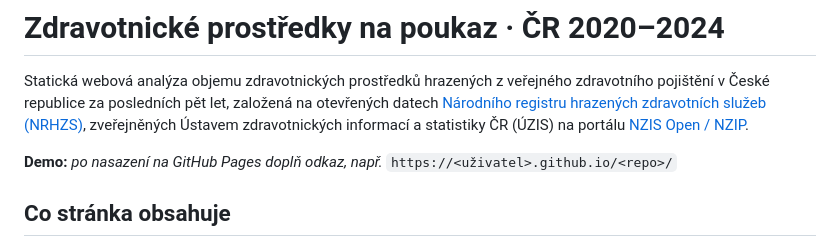
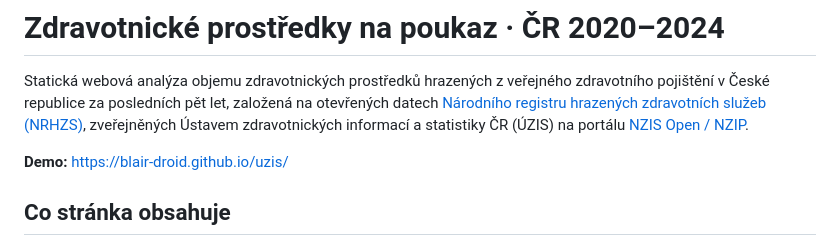
Before and after one commit to blair-droid/uzis, a Markdown page: README.md, the part around the change. GitHub-like rendering.

Commit message:
Update demo link in README.md

```diff
--- a/README.md
+++ b/README.md
@@ -2,7 +2,7 @@
 
 Statická webová analýza objemu zdravotnických prostředků hrazených z veřejného zdravotního pojištění v České republice za posledních pět let, založená na otevřených datech [Národního registru hrazených zdravotních služeb (NRHZS)](https://www.uzis.cz/index.php?pg=registry-sber-dat--narodni-registr-hrazenych-zdravotnich-sluzeb), zveřejněných Ústavem zdravotnických informací a statistiky ČR (ÚZIS) na portálu [NZIS Open / NZIP](https://www.nzip.cz/o-nzis-open).
 
-**Demo:** _po nasazení na GitHub Pages doplň odkaz, např._ `https://<uživatel>.github.io/<repo>/`
+**Demo:** https://blair-droid.github.io/uzis/
 
 ## Co stránka obsahuje
 
```
